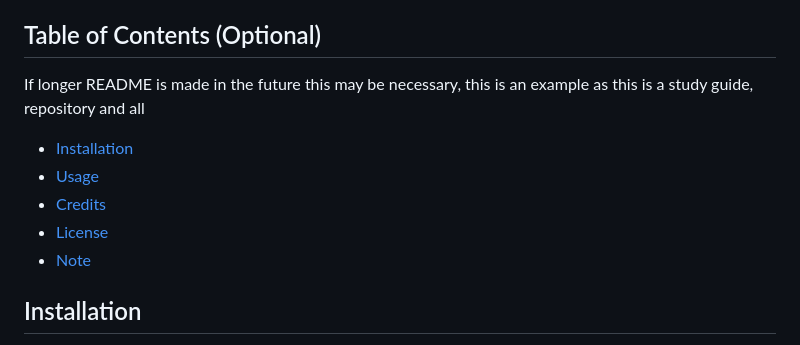
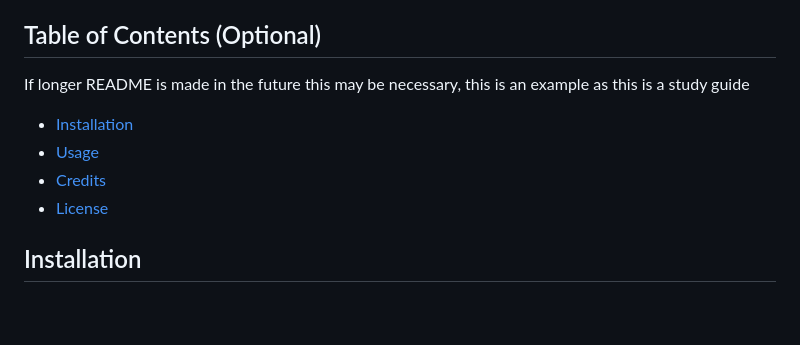
Before and after one commit to BlazeEMP/prework-study-guide, a Markdown page: README.md, the part around one of its changes. Drawn GitHub-style; blank space fills up the shorter version.

```diff
--- a/README.md
+++ b/README.md
@@ -17,13 +10,12 @@ I've learned how the different aspects of HTML can be effected by CSS and how Ja
 
 ## Table of Contents (Optional)
 
-If longer README is made in the future this may be necessary, this is an example as this is a study guide, repository and all
+If longer README is made in the future this may be necessary, this is an example as this is a study guide
 
 - [Installation](#installation)
 - [Usage](#usage)
 - [Credits](#credits)
 - [License](#license)
-- [Note](#note)
 
 ## Installation
 
```
Also changed, not shown: other parts of README.md (+4 -37 lines).
